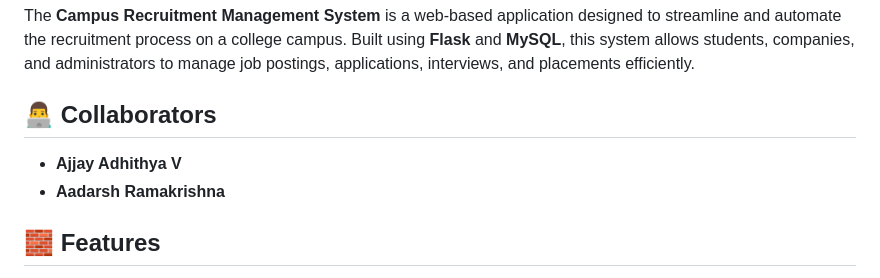
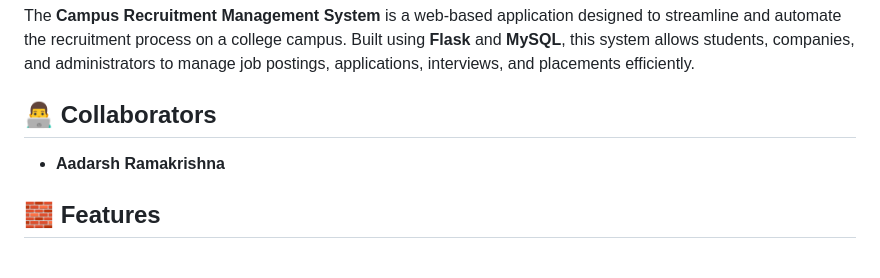
Before and after one commit to ajjay0604/Campus-Recruitment-System, a Markdown page: README.md, the part around the change. Drawn GitHub-style.

```diff
--- a/README.md
+++ b/README.md
@@ -10,7 +10,6 @@ The **Campus Recruitment Management System** is a web-based application designed
 
 ## 👨‍💻 Collaborators
 
-- **Ajjay Adhithya V**
 - **Aadarsh Ramakrishna**
 
 ## 🧱 Features
```
